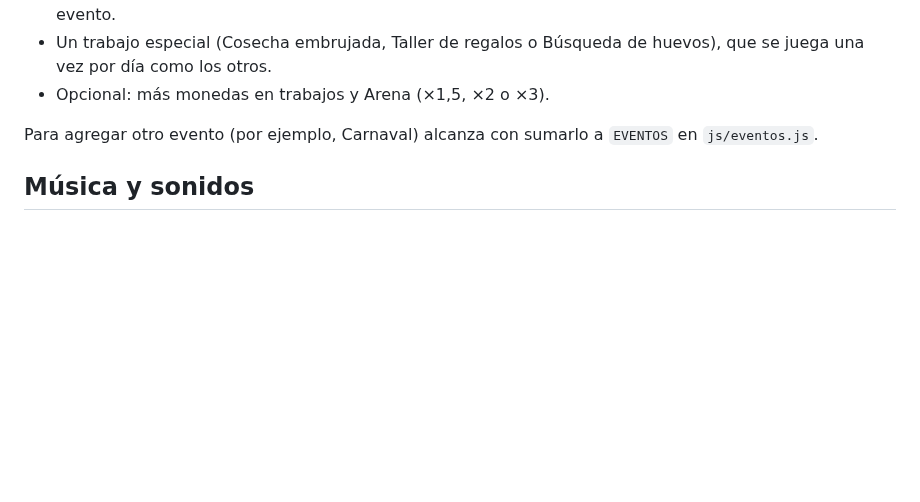
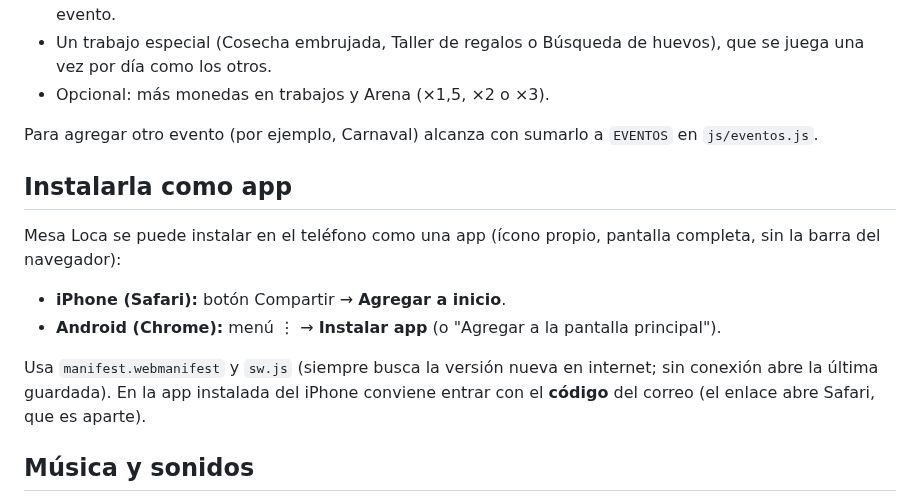
Before and after one commit to nachobracco1595/el-impostor, a Markdown page: README.md, the part around the change. GitHub-like rendering; blank space fills up the shorter version.

```diff
--- a/README.md
+++ b/README.md
@@ -140,6 +140,14 @@ Desde el panel (sección **Eventos de temporada**) eliges un evento y lo guardas
 
 Para agregar otro evento (por ejemplo, Carnaval) alcanza con sumarlo a `EVENTOS` en `js/eventos.js`.
 
+## Instalarla como app
+Mesa Loca se puede instalar en el teléfono como una app (ícono propio, pantalla completa, sin la barra del navegador):
+- **iPhone (Safari):** botón Compartir → **Agregar a inicio**.
+- **Android (Chrome):** menú ⋮ → **Instalar app** (o "Agregar a la pantalla principal").
+
+Usa `manifest.webmanifest` y `sw.js` (siempre busca la versión nueva en internet; sin conexión abre la última guardada).
+En la app instalada del iPhone conviene entrar con el **código** del correo (el enlace abre Safari, que es aparte).
+
 ## Música y sonidos
 La música y los efectos se generan en el teléfono con Web Audio (no hay archivos de audio).
 Cada juego tiene su pista: fiesta en el menú, misterio al repartir roles, tensión en el debate,
```
Also changed, not shown: img/icono-192.png (added), img/icono-maskable-512.png (added), 10 other files.
